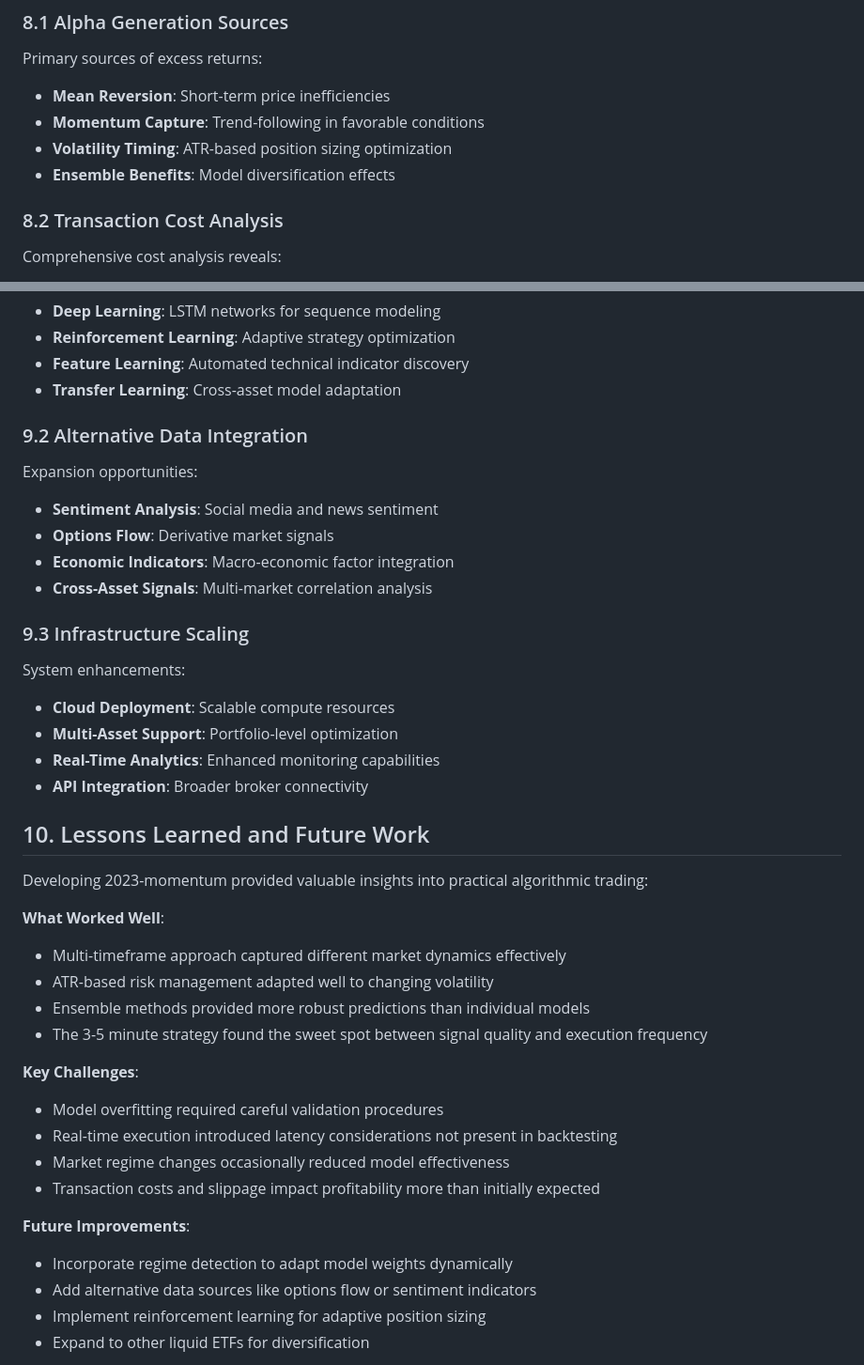
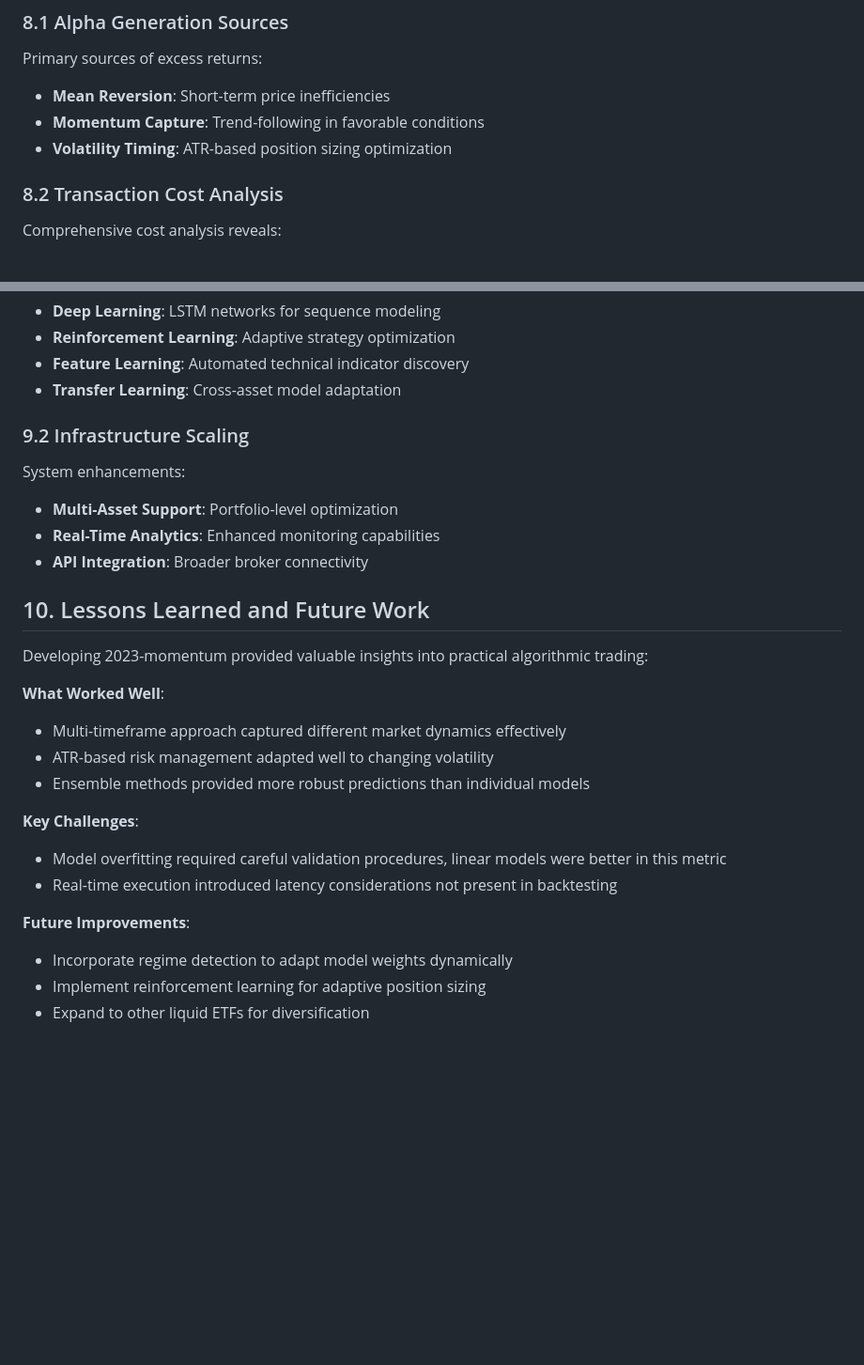
Before and after one commit to ayanopt/2023-momentum, a Markdown page: article.md, 2 parts joined by grey strips. Shown: that part at 94% size. GitHub-like rendering; blank space fills up the shorter version.

```diff
--- a/article.md
+++ b/article.md
@@ -157,7 +159,6 @@ Primary sources of excess returns:
 - **Mean Reversion**: Short-term price inefficiencies
 - **Momentum Capture**: Trend-following in favorable conditions
 - **Volatility Timing**: ATR-based position sizing optimization
-- **Ensemble Benefits**: Model diversification effects
 
 ### 8.2 Transaction Cost Analysis
 
@@ -177,18 +178,9 @@ Potential improvements include:
 - **Feature Learning**: Automated technical indicator discovery
 - **Transfer Learning**: Cross-asset model adaptation
 
-### 9.2 Alternative Data Integration
-
-Expansion opportunities:
-- **Sentiment Analysis**: Social media and news sentiment
-- **Options Flow**: Derivative market signals
-- **Economic Indicators**: Macro-economic factor integration
-- **Cross-Asset Signals**: Multi-market correlation analysis
-
-### 9.3 Infrastructure Scaling
+### 9.2 Infrastructure Scaling
 
 System enhancements:
-- **Cloud Deployment**: Scalable compute resources
 - **Multi-Asset Support**: Portfolio-level optimization
 - **Real-Time Analytics**: Enhanced monitoring capabilities
 - **API Integration**: Broader broker connectivity
@@ -201,17 +193,13 @@ Developing 2023-momentum provided valuable insights into practical algorithmic t
 - Multi-timeframe approach captured different market dynamics effectively
 - ATR-based risk management adapted well to changing volatility
 - Ensemble methods provided more robust predictions than individual models
-- The 3-5 minute strategy found the sweet spot between signal quality and execution frequency
 
 **Key Challenges**:
-- Model overfitting required careful validation procedures
+- Model overfitting required careful validation procedures, linear models were better in this metric
 - Real-time execution introduced latency considerations not present in backtesting
-- Market regime changes occasionally reduced model effectiveness
-- Transaction costs and slippage impact profitability more than initially expected
 
 **Future Improvements**:
 - Incorporate regime detection to adapt model weights dynamically
-- Add alternative data sources like options flow or sentiment indicators
 - Implement reinforcement learning for adaptive position sizing
 - Expand to other liquid ETFs for diversification
 
```
Also changed, not shown: other parts of article.md (+8 -6 lines).
